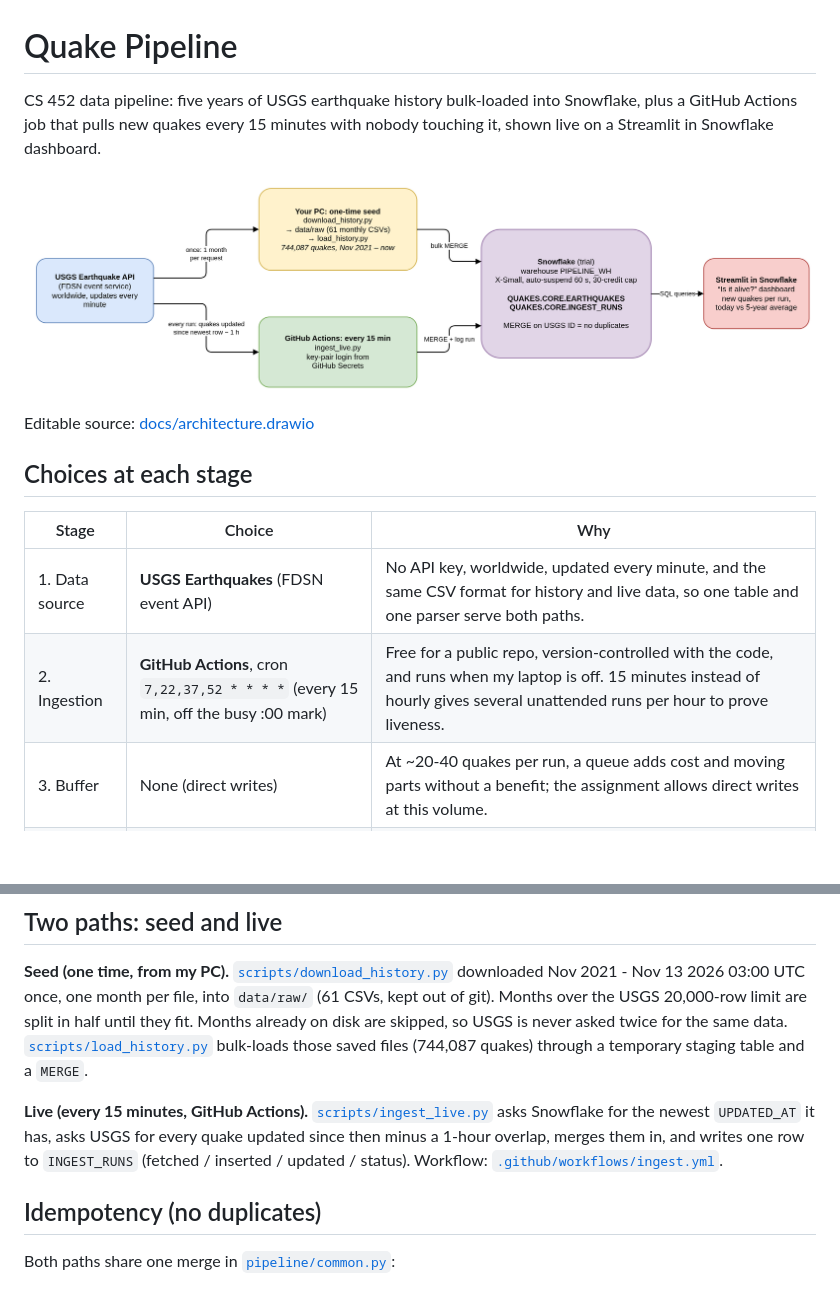
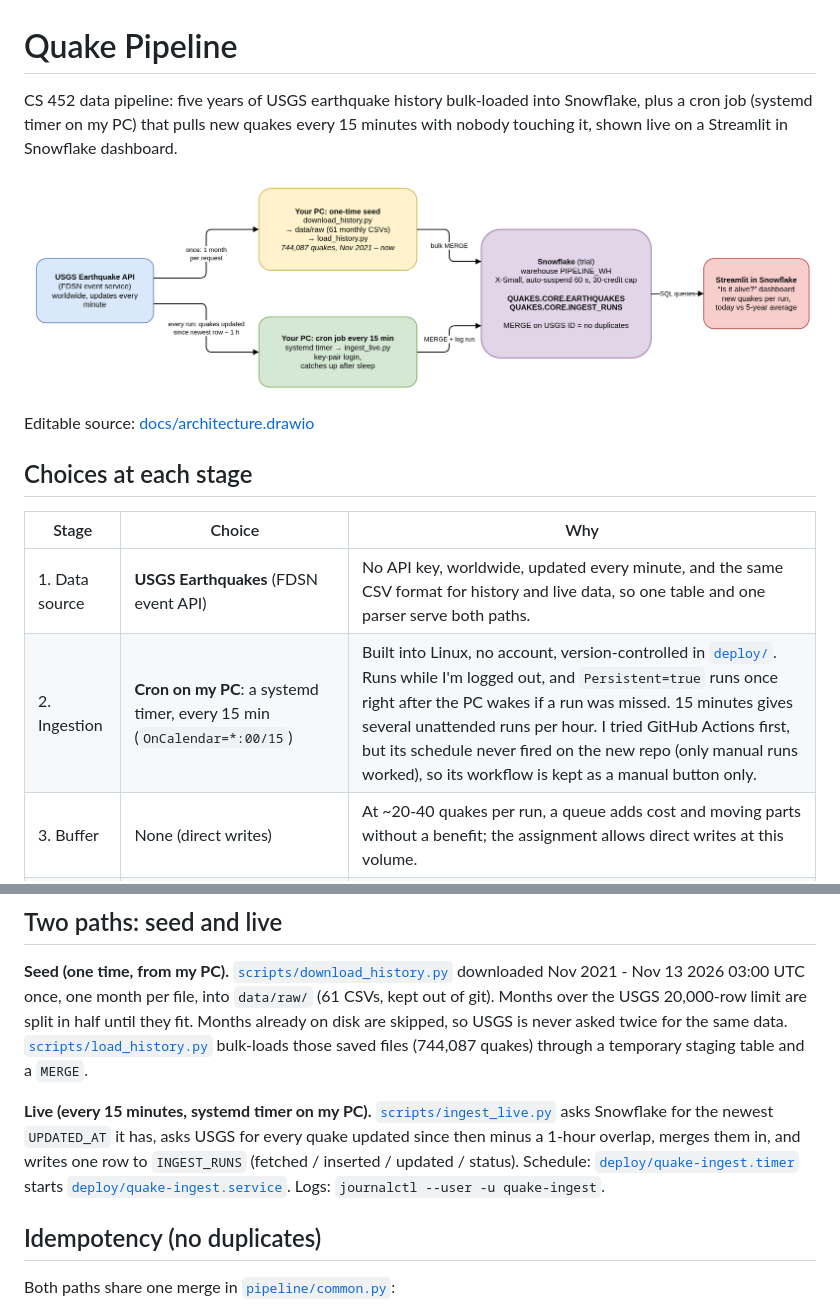
Before and after one commit to braxten509/quake-pipeline, a Markdown page: README.md, 2 parts joined by grey strips. GitHub-like rendering; pictures changed too: docs/architecture.png; blank space fills up the shorter version.

```diff
--- a/README.md
+++ b/README.md
@@ -1,7 +1,7 @@
 # Quake Pipeline
 
 CS 452 data pipeline: five years of USGS earthquake history bulk-loaded into Snowflake, plus a
-GitHub Actions job that pulls new quakes every 15 minutes with nobody touching it, shown live
+cron job (systemd timer on my PC) that pulls new quakes every 15 minutes with nobody touching it, shown live
 on a Streamlit in Snowflake dashboard.
 
 ![Architecture](docs/architecture.png)
@@ -13,7 +13,7 @@ Editable source: [docs/architecture.drawio](docs/architecture.drawio)
 | Stage | Choice | Why |
 |---|---|---|
 | 1. Data source | **USGS Earthquakes** (FDSN event API) | No API key, worldwide, updated every minute, and the same CSV format for history and live data, so one table and one parser serve both paths. |
-| 2. Ingestion | **GitHub Actions**, cron `7,22,37,52 * * * *` (every 15 min, off the busy :00 mark) | Free for a public repo, version-controlled with the code, and runs when my laptop is off. 15 minutes instead of hourly gives several unattended runs per hour to prove liveness. |
+| 2. Ingestion | **Cron on my PC**: a systemd timer, every 15 min (`OnCalendar=*:00/15`) | Built into Linux, no account, version-controlled in [`deploy/`](deploy/). Runs while I'm logged out, and `Persistent=true` runs once right after the PC wakes if a run was missed. 15 minutes gives several unattended runs per hour. I tried GitHub Actions first, but its schedule never fired on the new repo (only manual runs worked), so its workflow is kept as a manual button only. |
 | 3. Buffer | None (direct writes) | At ~20-40 quakes per run, a queue adds cost and moving parts without a benefit; the assignment allows direct writes at this volume. |
 | 4. Store | **Snowflake** (30-day trial, X-Small warehouse) | A widely used cloud warehouse; storage and compute are separate, the warehouse sleeps after 60 s, and `MERGE` gives clean upserts. Trial credit ($400) easily covers the one-week project. |
 | 5. Liveness | **Streamlit in Snowflake** | Runs next to the data with no extra account or credentials. (Snowflake removed its old built-in dashboards in 2026.) |
@@ -27,10 +27,11 @@ fit. Months already on disk are skipped, so USGS is never asked twice for the sa
 [`scripts/load_history.py`](scripts/load_history.py) bulk-loads those saved files
 (744,087 quakes) through a temporary staging table and a `MERGE`.
 
-**Live (every 15 minutes, GitHub Actions).** [`scripts/ingest_live.py`](scripts/ingest_live.py)
+**Live (every 15 minutes, systemd timer on my PC).** [`scripts/ingest_live.py`](scripts/ingest_live.py)
 asks Snowflake for the newest `UPDATED_AT` it has, asks USGS for every quake updated since then
 minus a 1-hour overlap, merges them in, and writes one row to `INGEST_RUNS`
-(fetched / inserted / updated / status). Workflow: [`.github/workflows/ingest.yml`](.github/workflows/ingest.yml).
+(fetched / inserted / updated / status). Schedule: [`deploy/quake-ingest.timer`](deploy/quake-ingest.timer) starts
+[`deploy/quake-ingest.service`](deploy/quake-ingest.service). Logs: `journalctl --user -u quake-ingest`.
 
 ## Idempotency (no duplicates)
 
```
Also changed, not shown: other parts of README.md (+18 -8 lines), 5 other files.
